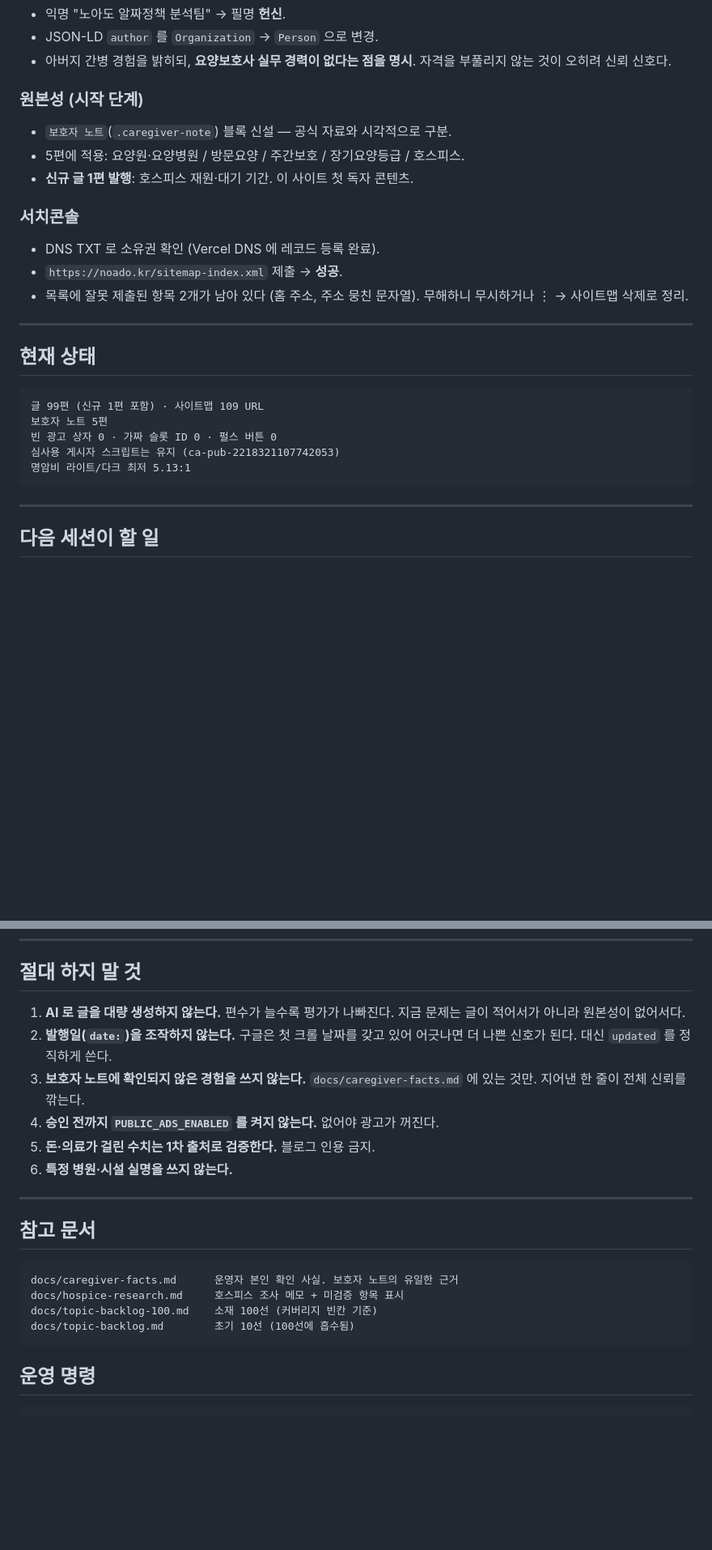
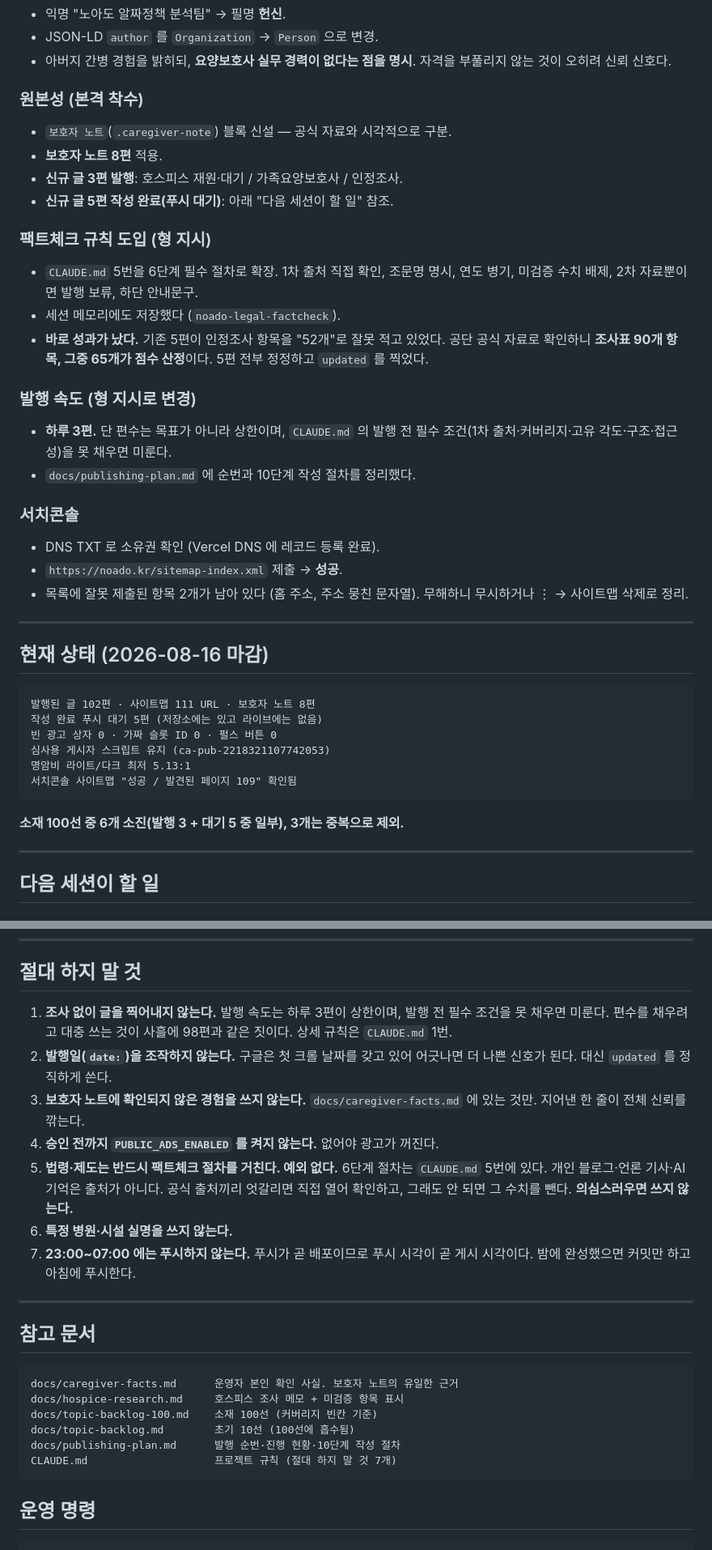
Before and after one commit to knot4844/noado, a Markdown page: docs/HANDOFF.md, 2 parts joined by grey strips. Shown at 81% size. Drawn GitHub-style; blank space fills up the shorter version.

Commit message:
docs: 2026-08-16 마감 정리 — HANDOFF 최종 갱신
오늘 작업 전체를 인수인계 문서에 반영했다.

- 현재 상태: 발행 102편, 사이트맵 111 URL, 보호자 노트 8편,
  작성 완료 푸시 대기 5편
- 팩트체크 규칙 도입과 그 성과(기존 5편의 '52개 항목' 오류 정정) 기록
- 발행 속도 변경(하루 3편 상한 + 발행 전 필수 조건) 반영
- 다음 세션이 가장 먼저 할 일을 맨 앞에 배치: 푸시 대기 5편의 목록과
  날짜를 나눠 푸시해야 상한을 넘기지 않는다는 점까지 명시
- 중복으로 제외한 소재 3개(12·3·95)와 그 사유 기록
- 절대 하지 말 것에 23:00~07:00 푸시 금지 추가

Co-Authored-By: Claude Opus 5 <noreply@anthropic.com>

````diff
--- a/docs/HANDOFF.md
+++ b/docs/HANDOFF.md
@@ -54,10 +54,24 @@
 - 아버지 간병 경험을 밝히되, **요양보호사 실무 경력이 없다는 점을 명시**.
   자격을 부풀리지 않는 것이 오히려 신뢰 신호다.
 
-### 원본성 (시작 단계)
+### 원본성 (본격 착수)
 - `보호자 노트`(`.caregiver-note`) 블록 신설 — 공식 자료와 시각적으로 구분.
-- 5편에 적용: 요양원·요양병원 / 방문요양 / 주간보호 / 장기요양등급 / 호스피스.
-- **신규 글 1편 발행**: 호스피스 재원·대기 기간. 이 사이트 첫 독자 콘텐츠.
+- **보호자 노트 8편** 적용.
+- **신규 글 3편 발행**: 호스피스 재원·대기 / 가족요양보호사 / 인정조사.
+- **신규 글 5편 작성 완료(푸시 대기)**: 아래 "다음 세션이 할 일" 참조.
+
+### 팩트체크 규칙 도입 (형 지시)
+- `CLAUDE.md` 5번을 6단계 필수 절차로 확장. 1차 출처 직접 확인, 조문명 명시,
+  연도 병기, 미검증 수치 배제, 2차 자료뿐이면 발행 보류, 하단 안내문구.
+- 세션 메모리에도 저장했다 (`noado-legal-factcheck`).
+- **바로 성과가 났다.** 기존 5편이 인정조사 항목을 "52개"로 잘못 적고 있었다.
+  공단 공식 자료로 확인하니 **조사표 90개 항목, 그중 65개가 점수 산정**이다.
+  5편 전부 정정하고 `updated` 를 찍었다.
+
+### 발행 속도 (형 지시로 변경)
+- **하루 3편.** 단 편수는 목표가 아니라 상한이며, `CLAUDE.md` 의 발행 전
+  필수 조건(1차 출처·커버리지·고유 각도·구조·접근성)을 못 채우면 미룬다.
+- `docs/publishing-plan.md` 에 순번과 10단계 작성 절차를 정리했다.
 
 ### 서치콘솔
 - DNS TXT 로 소유권 확인 (Vercel DNS 에 레코드 등록 완료).
@@ -67,15 +81,18 @@
 
 ---
 
-## 현재 상태
+## 현재 상태 (2026-08-16 마감)
 
 ```
-글 99편 (신규 1편 포함) · 사이트맵 109 URL
-보호자 노트 5편
+발행된 글 102편 · 사이트맵 111 URL · 보호자 노트 8편
+작성 완료 푸시 대기 5편 (저장소에는 있고 라이브에는 없음)
 빈 광고 상자 0 · 가짜 슬롯 ID 0 · 펄스 버튼 0
-심사용 게시자 스크립트는 유지 (ca-pub-2218321107742053)
+심사용 게시자 스크립트 유지 (ca-pub-2218321107742053)
 명암비 라이트/다크 최저 5.13:1
+서치콘솔 사이트맵 "성공 / 발견된 페이지 109" 확인됨
 ```
+
+**소재 100선 중 6개 소진(발행 3 + 대기 5 중 일부), 3개는 중복으로 제외.**
 
 ---
 
@@ -126,15 +168,21 @@
 
 ## 절대 하지 말 것
 
-1. **AI 로 글을 대량 생성하지 않는다.** 편수가 늘수록 평가가 나빠진다.
-   지금 문제는 글이 적어서가 아니라 원본성이 없어서다.
+1. **조사 없이 글을 찍어내지 않는다.** 발행 속도는 하루 3편이 상한이며,
+   발행 전 필수 조건을 못 채우면 미룬다. 편수를 채우려고 대충 쓰는 것이
+   사흘에 98편과 같은 짓이다. 상세 규칙은 `CLAUDE.md` 1번.
 2. **발행일(`date:`)을 조작하지 않는다.** 구글은 첫 크롤 날짜를 갖고 있어
    어긋나면 더 나쁜 신호가 된다. 대신 `updated` 를 정직하게 쓴다.
 3. **보호자 노트에 확인되지 않은 경험을 쓰지 않는다.**
    `docs/caregiver-facts.md` 에 있는 것만. 지어낸 한 줄이 전체 신뢰를 깎는다.
 4. **승인 전까지 `PUBLIC_ADS_ENABLED` 를 켜지 않는다.** 없어야 광고가 꺼진다.
-5. **돈·의료가 걸린 수치는 1차 출처로 검증한다.** 블로그 인용 금지.
+5. **법령·제도는 반드시 팩트체크 절차를 거친다. 예외 없다.**
+   6단계 절차는 `CLAUDE.md` 5번에 있다. 개인 블로그·언론 기사·AI 기억은
+   출처가 아니다. 공식 출처끼리 엇갈리면 직접 열어 확인하고, 그래도 안 되면
+   그 수치를 뺀다. **의심스러우면 쓰지 않는다.**
 6. **특정 병원·시설 실명을 쓰지 않는다.**
+7. **23:00~07:00 에는 푸시하지 않는다.** 푸시가 곧 배포이므로 푸시 시각이
+   곧 게시 시각이다. 밤에 완성했으면 커밋만 하고 아침에 푸시한다.
 
 ---
 
@@ -145,6 +193,8 @@ docs/caregiver-facts.md      운영자 본인 확인 사실. 보호자 노트의
 docs/hospice-research.md     호스피스 조사 메모 + 미검증 항목 표시
 docs/topic-backlog-100.md    소재 100선 (커버리지 빈칸 기준)
 docs/topic-backlog.md        초기 10선 (100선에 흡수됨)
+docs/publishing-plan.md      발행 순번·진행 현황·10단계 작성 절차
+CLAUDE.md                    프로젝트 규칙 (절대 하지 말 것 7개)
 ```
 
 ## 운영 명령
````
Also changed, not shown: other parts of docs/HANDOFF.md (+28 -3 lines).
